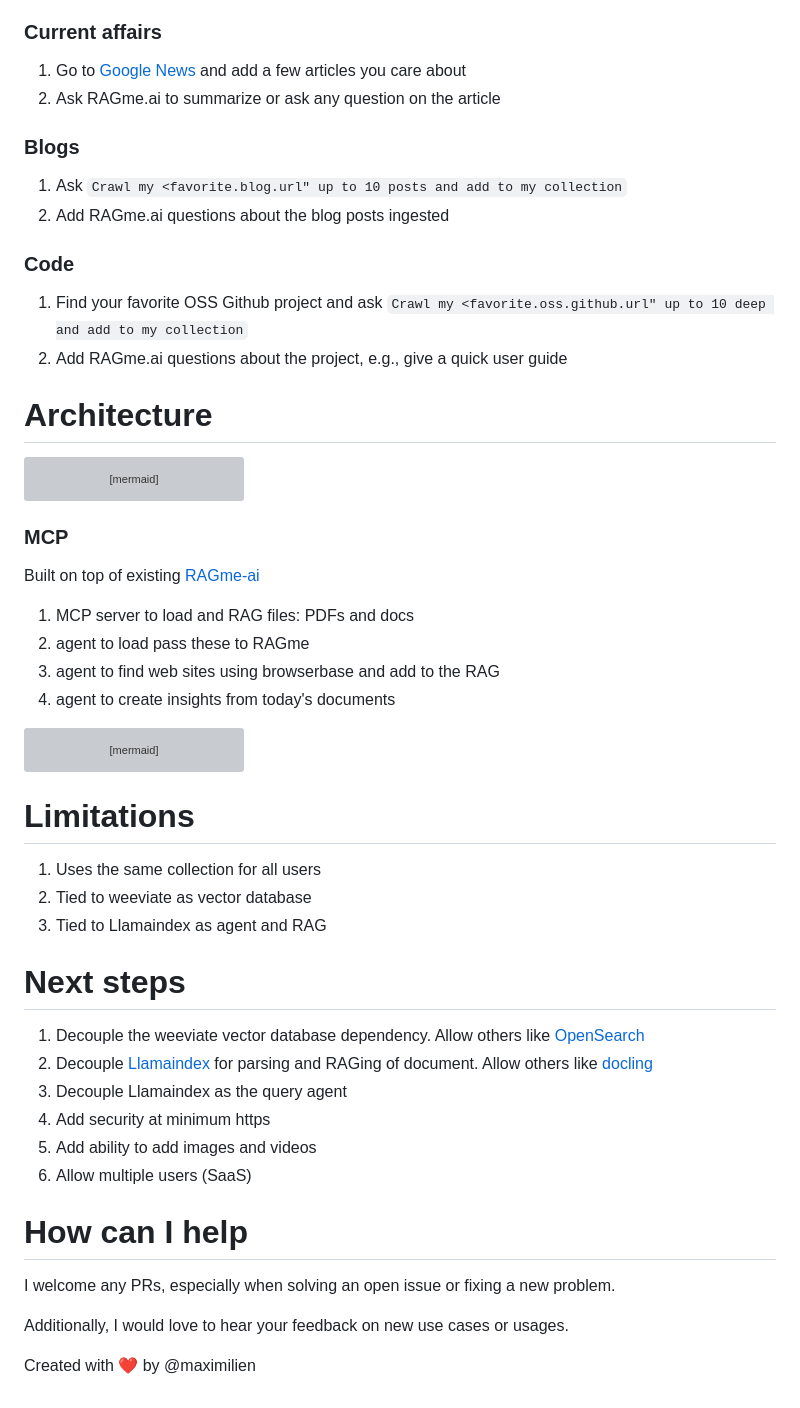
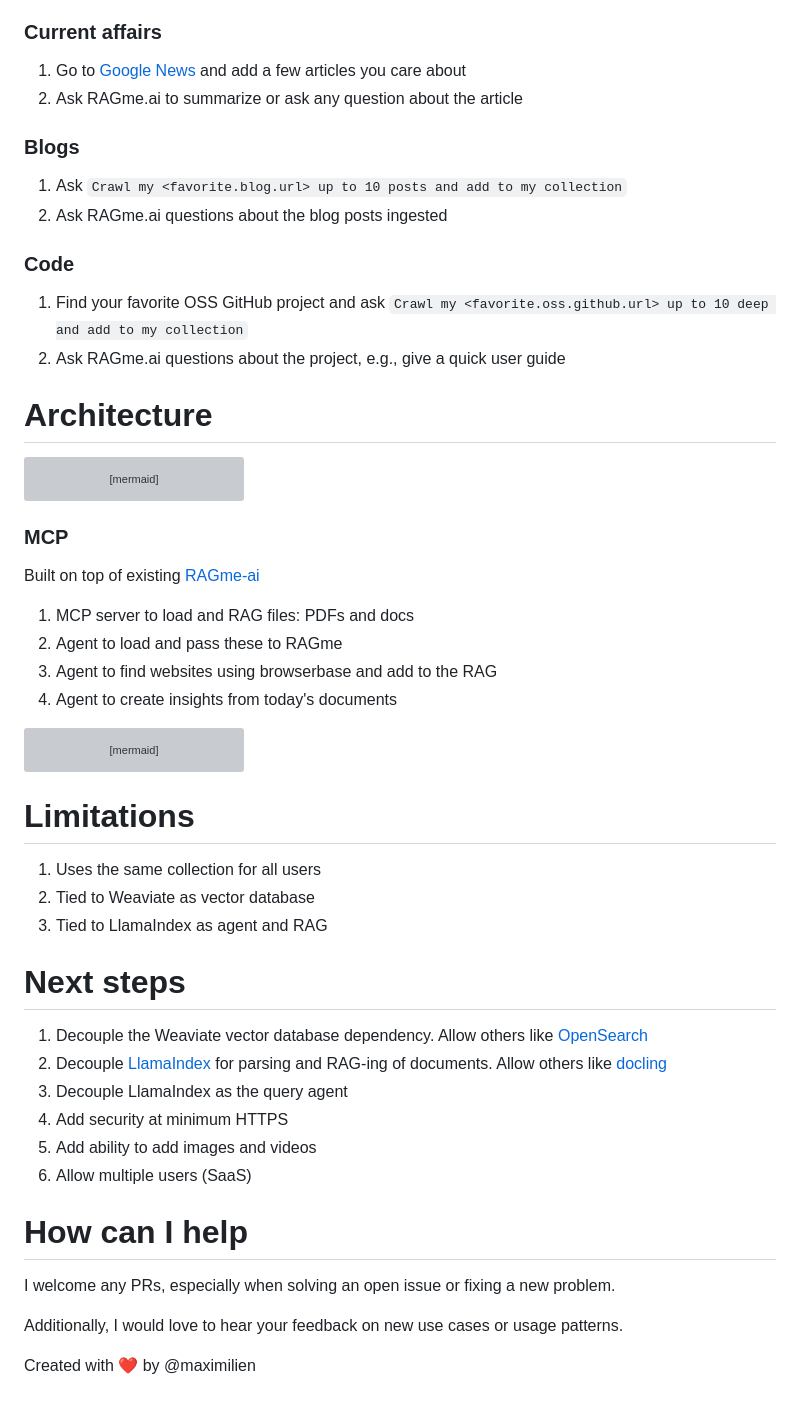
Before and after one commit to maximilien/ragme-io, a Markdown page: README.md, the part around one of its changes. Rendered like a GitHub page; grey boxes are pictures that could not be loaded.

````diff
--- a/README.md
+++ b/README.md
@@ -91,17 +91,17 @@ This should launch the RAGme.ai UI on your default browser or go to `http://loca
 ### Current affairs
 
 1. Go to [Google News](https://news.google.com/home?hl=en-US&gl=US&ceid=US:en) and add a few articles you care about
-2. Ask RAGme.ai to summarize or ask any question on the article
+2. Ask RAGme.ai to summarize or ask any question about the article
 
 ### Blogs
 
-1. Ask `Crawl my <favorite.blog.url" up to 10 posts and add to my collection`
-2. Add RAGme.ai questions about the blog posts ingested
+1. Ask `Crawl my <favorite.blog.url> up to 10 posts and add to my collection`
+2. Ask RAGme.ai questions about the blog posts ingested
 
 ### Code
 
-1. Find your favorite OSS Github project and ask `Crawl my <favorite.oss.github.url" up to 10 deep and add to my collection`
-2. Add RAGme.ai questions about the project, e.g., give a quick user guide
+1. Find your favorite OSS GitHub project and ask `Crawl my <favorite.oss.github.url> up to 10 deep and add to my collection`
+2. Ask RAGme.ai questions about the project, e.g., give a quick user guide
 
 
 # Architecture
@@ -129,9 +129,9 @@ flowchart LR
 Built on top of existing [RAGme-ai](https://github.com/maximilien/ragme-ai)
 
 1. MCP server to load and RAG files: PDFs and docs
-2. agent to load pass these to RAGme
-3. agent to find web sites using browserbase and add to the RAG
-4. agent to create insights from today's documents
+2. Agent to load and pass these to RAGme
+3. Agent to find websites using browserbase and add to the RAG
+4. Agent to create insights from today's documents
 
 ```mermaid
 flowchart LR
@@ -154,24 +154,24 @@ flowchart LR
 # Limitations
 
 1. Uses the same collection for all users
-2. Tied to weeviate as vector database
-3. Tied to Llamaindex as agent and RAG
+2. Tied to Weaviate as vector database
+3. Tied to LlamaIndex as agent and RAG
 
 
 # Next steps
 
-1. Decouple the weeviate vector database dependency. Allow others like [OpenSearch](https://opensearch.org/)
-2. Decouple [Llamaindex](https://www.llamaindex.ai/) for parsing and RAGing of document. Allow others like [docling](https://github.com/docling-project)
-3. Decouple Llamaindex as the query agent
-4. Add security at minimum https
+1. Decouple the Weaviate vector database dependency. Allow others like [OpenSearch](https://opensearch.org/)
+2. Decouple [LlamaIndex](https://www.llamaindex.ai/) for parsing and RAG-ing of documents. Allow others like [docling](https://github.com/docling-project)
+3. Decouple LlamaIndex as the query agent
+4. Add security at minimum HTTPS
 5. Add ability to add images and videos
-5. Allow multiple users (SaaS)
+6. Allow multiple users (SaaS)
 
 
 # How can I help
 
 I welcome any PRs, especially when solving an open issue or fixing a new problem.
 
-Additionally, I would love to hear your feedback on new use cases or usages.
+Additionally, I would love to hear your feedback on new use cases or usage patterns.
 
 Created with ❤️ by @maximilien
````
Also changed, not shown: other parts of README.md (+19 -19 lines).
